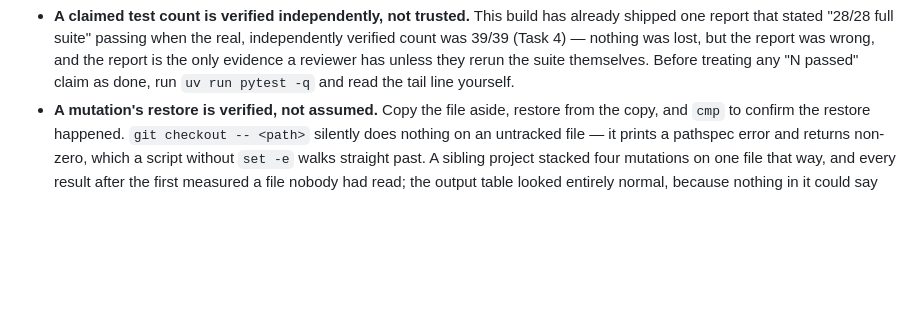
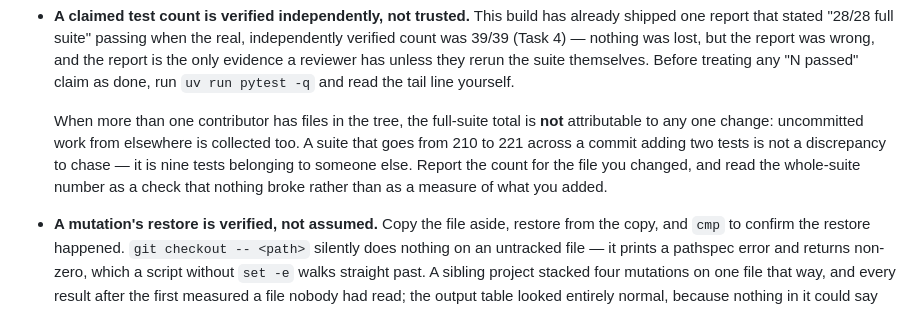
Before and after one commit to aidankaras/callback, a Markdown page: CLAUDE.md, the part around the change. Drawn GitHub-style; blank space fills up the shorter version.

Commit message:
docs: a whole-suite test count is not attributable to one change
With several contributors holding files in the tree, pytest collects
uncommitted work from all of them, so a suite moving 210 to 221 across a
commit that added two tests is not a discrepancy -- it is nine tests
belonging to other work in progress. Report the count for the file you
changed; read the total as a check that nothing broke.

```diff
--- a/CLAUDE.md
+++ b/CLAUDE.md
@@ -92,6 +92,13 @@ someone asked that question of it.
   report is the only evidence a reviewer has unless they rerun the suite themselves.
   Before treating any "N passed" claim as done, run `uv run pytest -q` and read the tail
   line yourself.
+
+  When more than one contributor has files in the tree, the full-suite total is **not**
+  attributable to any one change: uncommitted work from elsewhere is collected too. A suite
+  that goes from 210 to 221 across a commit adding two tests is not a discrepancy to chase —
+  it is nine tests belonging to someone else. Report the count for the file you changed, and
+  read the whole-suite number as a check that nothing broke rather than as a measure of what
+  you added.
 - **A mutation's restore is verified, not assumed.** Copy the file aside, restore from the
   copy, and `cmp` to confirm the restore happened. `git checkout -- <path>` silently does
   nothing on an untracked file — it prints a pathspec error and returns non-zero, which a
```
